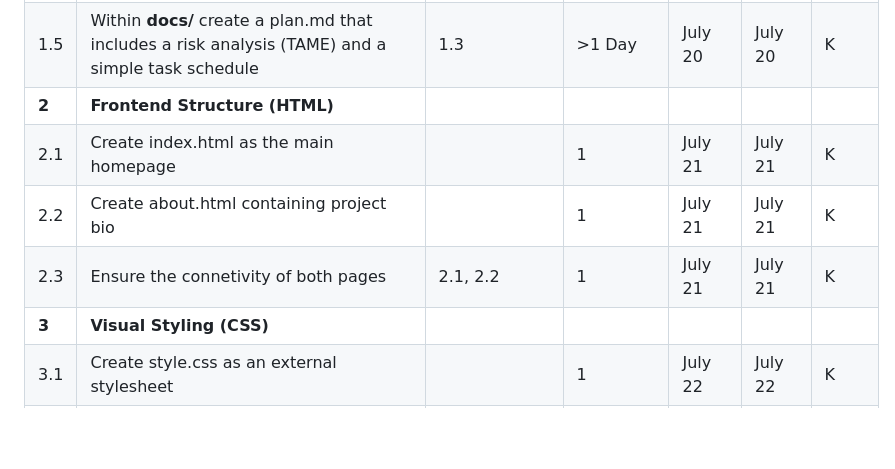
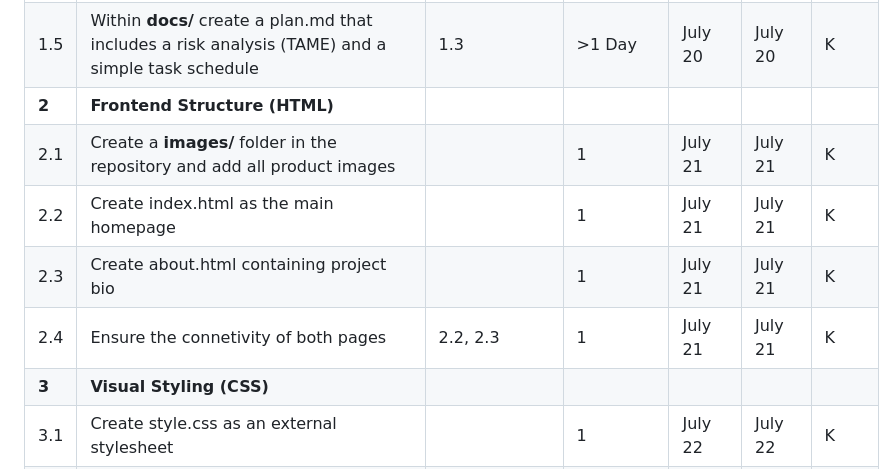
Before and after one commit to esp70825/project03, a Markdown page: docs/plan.md, the part around the change. Drawn GitHub-style; blank space fills up the shorter version.

Commit message:
Edit Work Breakdown
Added another component on Frontend Structure, ID 2.1.
Create an images folder and add one image per product. This is needed to add images to grid.

```diff
--- a/docs/plan.md
+++ b/docs/plan.md
@@ -35,9 +35,10 @@ To eliminate this risk, I will implement a structured evening schedule with a de
 | 1.4 | Within **docs/** create a scope.md utilizing peer feedback | 1.3 | >1 Day | July 20 | July 20 | K |
 | 1.5 | Within **docs/** create a plan.md that includes a risk analysis (TAME) and a simple task schedule | 1.3 | >1 Day | July 20 | July 20 | K |
 | **2** | **Frontend Structure (HTML)**|  |  |  |  |  |
-| 2.1 | Create index.html as the main homepage |  | 1 | July 21 | July 21 | K |
-| 2.2 | Create about.html containing project bio |  | 1 | July 21 | July 21 | K |
-| 2.3 | Ensure the connetivity of both pages | 2.1, 2.2 | 1 | July 21 | July 21 | K |
+| 2.1 | Create a **images/** folder in the repository and add all product images |  | 1 | July 21 | July 21 | K |
+| 2.2 | Create index.html as the main homepage |  | 1 | July 21 | July 21 | K |
+| 2.3 | Create about.html containing project bio |  | 1 | July 21 | July 21 | K |
+| 2.4 | Ensure the connetivity of both pages | 2.2, 2.3 | 1 | July 21 | July 21 | K |
 | **3** | **Visual Styling (CSS)** |  |  |  |  |  |
 | 3.1 | Create style.css as an external stylesheet |  | 1 | July 22 | July 22 | K |
 | 3.2 | Implement high contrast colors fro improved clarity  | 3.1 | 1 | July 22 | July 22 | K |
```
